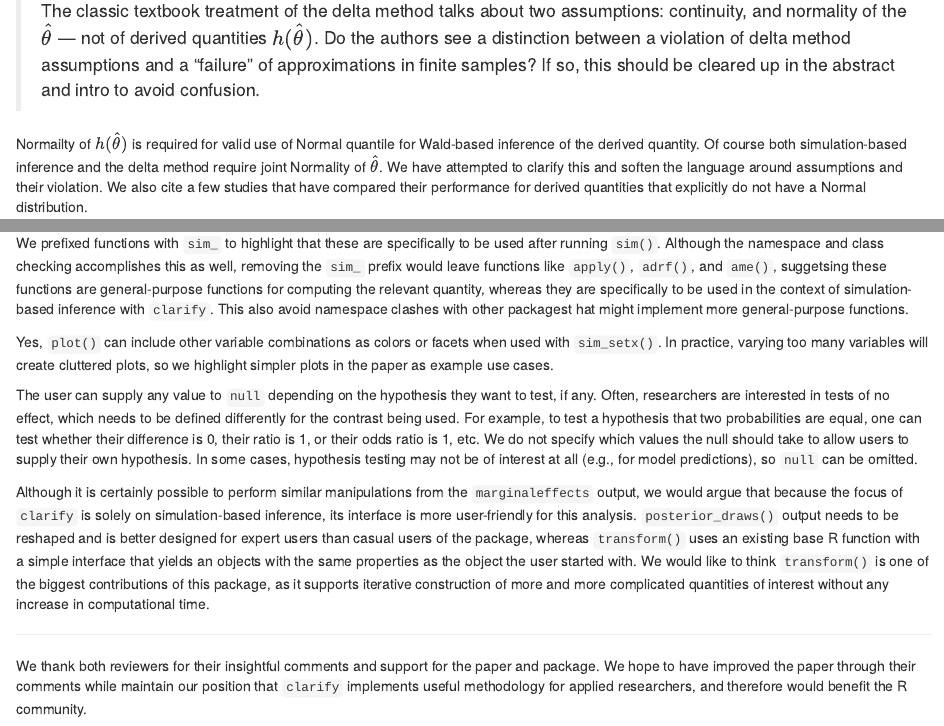
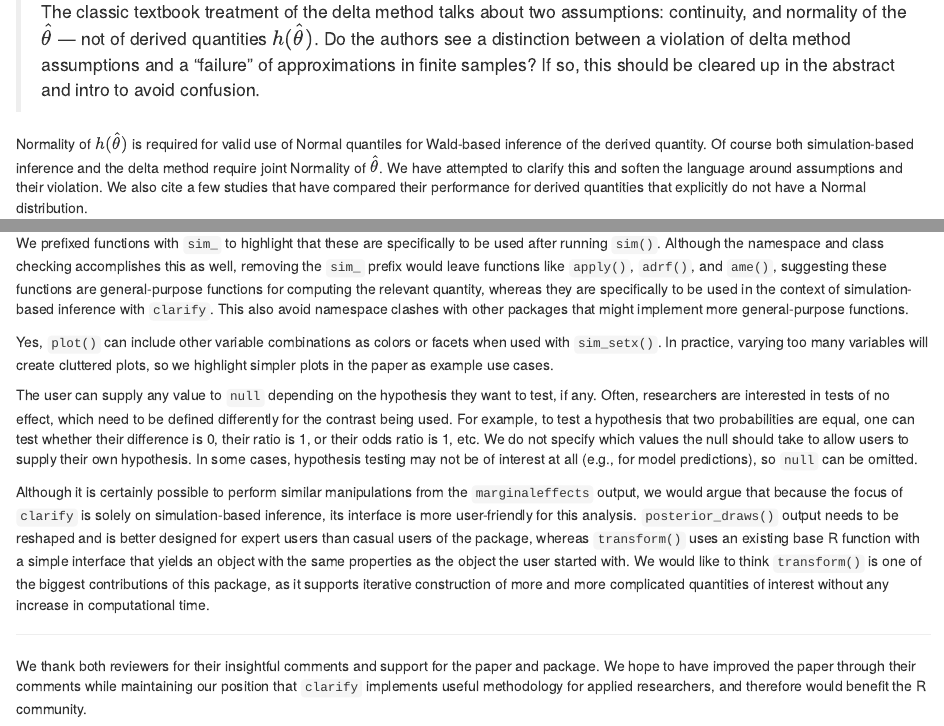
Before and after one commit to IQSS/clarify, an R Markdown document (clarify/Submission 2/response_to_reviewers.Rmd): the page in a window 1100 px wide, from 4580 px down before the commit and from 4600 px down after it, so that both start at the same text, and a second part further down, joined at a grey line. Rendered offline with R 4.5, knitr and Pandoc, with nearby package versions.

Commit message:
Paper upates

```diff
--- a/clarify/Submission 2/response_to_reviewers.Rmd
+++ b/clarify/Submission 2/response_to_reviewers.Rmd
@@ -106,7 +106,7 @@ We have noted the approximation due to Monte Carlo error and highlight that many
 >
 > The classic textbook treatment of the delta method talks about two assumptions: continuity, and normality of the $\hat{\theta}$ --- not of derived quantities $h(\hat{\theta})$. Do the authors see a distinction between a violation of delta method assumptions and a "failure" of approximations in finite samples? If so, this should be cleared up in the abstract and intro to avoid confusion.
 
-Normailty of $h(\hat\theta)$ is required for valid use of Normal quantile for Wald-based inference of the derived quantity. Of course both simulation-based inference and the delta method require joint Normality of $\hat\theta$. We have attempted to clarify this and soften the language around assumptions and their violation. We also cite a few studies that have compared their performance for derived quantities that explicitly do not have a Normal distribution.
+Normality of $h(\hat\theta)$ is required for valid use of Normal quantiles for Wald-based inference of the derived quantity. Of course both simulation-based inference and the delta method require joint Normality of $\hat\theta$. We have attempted to clarify this and soften the language around assumptions and their violation. We also cite a few studies that have compared their performance for derived quantities that explicitly do not have a Normal distribution.
 
 > ### Backtransformation
 >
@@ -130,14 +130,14 @@ Thank you for this comment. We have attempted to clarify this and include a foot
 >
 > Or users can call `posterior_draws()` to manipulate the draws themselves, but this is admittedly less convenient.
 
-We prefixed functions with `sim_` to highlight that these are specifically to be used after running `sim()`. Although the namespace and class checking accomplishes this as well, removing the `sim_` prefix would leave functions like `apply()`, `adrf()`, and `ame()`, suggetsing these functions are general-purpose functions for computing the relevant quantity, whereas they are specifically to be used in the context of simulation-based inference with `clarify`. This also avoid namespace clashes with other packagest hat might implement more general-purpose functions.
+We prefixed functions with `sim_` to highlight that these are specifically to be used after running `sim()`. Although the namespace and class checking accomplishes this as well, removing the `sim_` prefix would leave functions like `apply()`, `adrf()`, and `ame()`, suggesting these functions are general-purpose functions for computing the relevant quantity, whereas they are specifically to be used in the context of simulation-based inference with `clarify`. This also avoid namespace clashes with other packages that might implement more general-purpose functions.
 
 Yes, `plot()` can include other variable combinations as colors or facets when used with `sim_setx()`. In practice, varying too many variables will create cluttered plots, so we highlight simpler plots in the paper as example use cases.
 
-The user can supply any value to `null` depending on the hypothesis they want to test, if any. Often, researchers are interested in tests of no effect, which needs to be defined differently for the contrast being used. For example, to test a hypothesis that two probabilities are equal, one can test whether their difference is 0, their ratio is 1, or their odds ratio is 1, etc. We do not specify which values the null should take to allow users to supply their own hypothesis. In some cases, hypothesis testing may not be of interest at all (e.g., for model predictions), so `null` can be omitted.
+The user can supply any value to `null` depending on the hypothesis they want to test, if any. Often, researchers are interested in tests of no effect, which need to be defined differently for the contrast being used. For example, to test a hypothesis that two probabilities are equal, one can test whether their difference is 0, their ratio is 1, or their odds ratio is 1, etc. We do not specify which values the null should take to allow users to supply their own hypothesis. In some cases, hypothesis testing may not be of interest at all (e.g., for model predictions), so `null` can be omitted.
 
-Although it is certainly possible to perform similar manipulations from the `marginaleffects` output, we would argue that because the focus of `clarify` is solely on simulation-based inference, its interface is more user-friendly for this analysis. `posterior_draws()` output needs to be reshaped and is better designed for expert users than casual users of the package, whereas `transform()` uses an existing base R function with a simple interface that yields an objects with the same properties as the object the user started with. We would like to think `transform()` is one of the biggest contributions of this package, as it supports iterative construction of more and more complicated quantities of interest without any increase in computational time.
+Although it is certainly possible to perform similar manipulations from the `marginaleffects` output, we would argue that because the focus of `clarify` is solely on simulation-based inference, its interface is more user-friendly for this analysis. `posterior_draws()` output needs to be reshaped and is better designed for expert users than casual users of the package, whereas `transform()` uses an existing base R function with a simple interface that yields an object with the same properties as the object the user started with. We would like to think `transform()` is one of the biggest contributions of this package, as it supports iterative construction of more and more complicated quantities of interest without any increase in computational time.
 
 ------------------------------------------------------------------------
 
-We thank both reviewers for their insightful comments and support for the paper and package. We hope to have improved the paper through their comments while maintain our position that `clarify` implements useful methodology for applied researchers, and therefore would benefit the R community.
+We thank both reviewers for their insightful comments and support for the paper and package. We hope to have improved the paper through their comments while maintaining our position that `clarify` implements useful methodology for applied researchers, and therefore would benefit the R community.
```
Also changed, not shown: clarify/Submission 2/clarify.html, clarify/Submission 2/response_to_reviewers.html (added), clarify/Submission 2/response_to_reviewers.Rmd (2 more changed lines).
